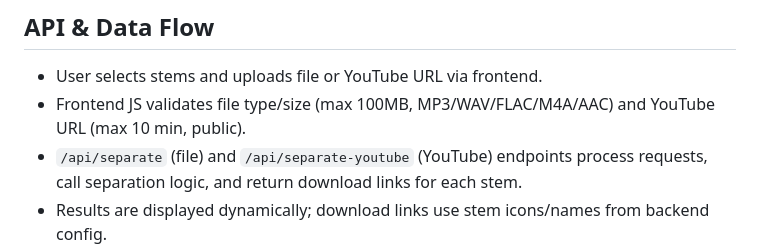
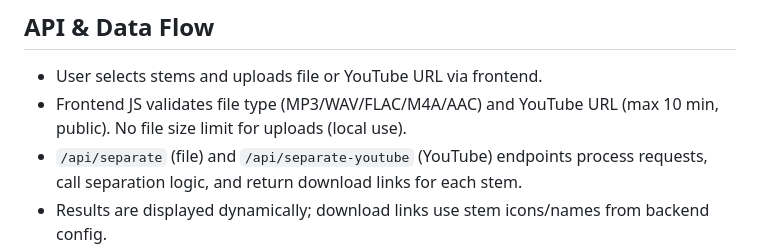
Before and after one commit to paladini/voice-separator-demucs, a Markdown page: .github/copilot-instructions.md, the part around the change. Drawn GitHub-style.

```diff
--- a/.github/copilot-instructions.md
+++ b/.github/copilot-instructions.md
@@ -25,7 +25,7 @@
 
 ## API & Data Flow
 - User selects stems and uploads file or YouTube URL via frontend.
-- Frontend JS validates file type/size (max 100MB, MP3/WAV/FLAC/M4A/AAC) and YouTube URL (max 10 min, public).
+- Frontend JS validates file type (MP3/WAV/FLAC/M4A/AAC) and YouTube URL (max 10 min, public). No file size limit for uploads (local use).
 - `/api/separate` (file) and `/api/separate-youtube` (YouTube) endpoints process requests, call separation logic, and return download links for each stem.
 - Results are displayed dynamically; download links use stem icons/names from backend config.
 
```
Also changed, not shown: README.md (+1 -1 lines), README_PT-BR.md (+1 -1 lines).
